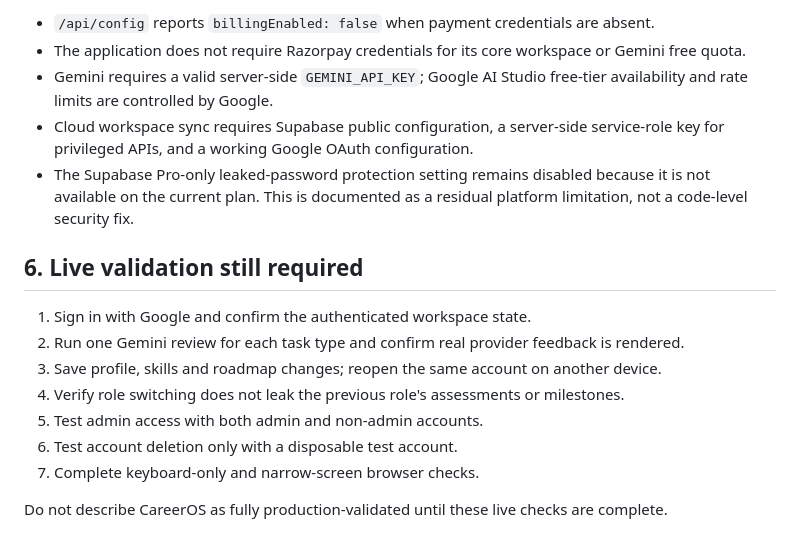
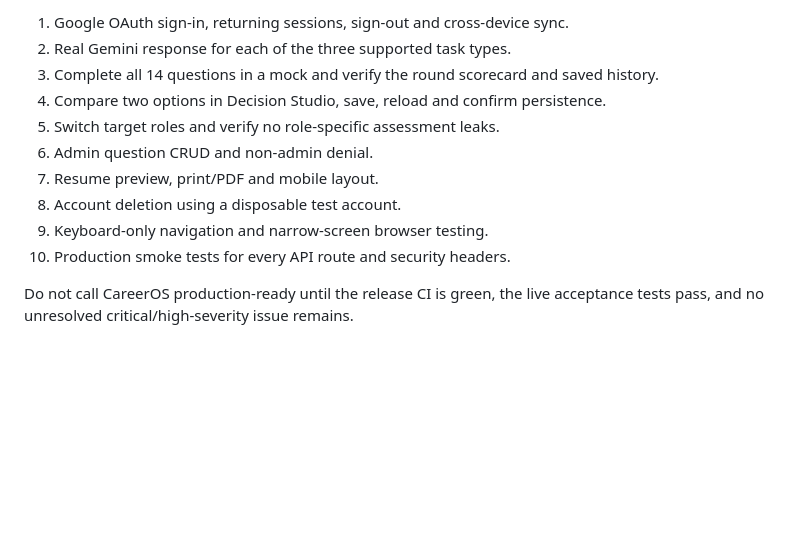
Before and after one commit to PSP-YN/CareerOS, a Markdown page: QA_SECURITY_AUDIT_REPORT.md, the part around one of its changes. GitHub-like rendering; blank space fills up the shorter version.

```diff
--- a/QA_SECURITY_AUDIT_REPORT.md
+++ b/QA_SECURITY_AUDIT_REPORT.md
@@ -51,18 +52,13 @@ CI run: [GitHub Actions run 41337082452](https://github.com/PSP-YN/CareerOS/acti
 
-- `/api/config` reports `billingEnabled: false` when payment credentials are absent.
-- The application does not require Razorpay credentials for its core workspace or Gemini free quota.
-- Gemini requires a valid server-side `GEMINI_API_KEY`; Google AI Studio free-tier availability and rate limits are controlled by Google.
-- Cloud workspace sync requires Supabase public configuration, a server-side service-role key for privileged APIs, and a working Google OAuth configuration.
-- The Supabase Pro-only leaked-password protection setting remains disabled because it is not available on the current plan. This is documented as a residual platform limitation, not a code-level security fix.
+1. Google OAuth sign-in, returning sessions, sign-out and cross-device sync.
+2. Real Gemini response for each of the three supported task types.
+3. Complete all 14 questions in a mock and verify the round scorecard and saved history.
+4. Compare two options in Decision Studio, save, reload and confirm persistence.
+5. Switch target roles and verify no role-specific assessment leaks.
+6. Admin question CRUD and non-admin denial.
+7. Resume preview, print/PDF and mobile layout.
+8. Account deletion using a disposable test account.
+9. Keyboard-only navigation and narrow-screen browser testing.
+10. Production smoke tests for every API route and security headers.
 
-## 6. Live validation still required
-
-1. Sign in with Google and confirm the authenticated workspace state.
-2. Run one Gemini review for each task type and confirm real provider feedback is rendered.
-3. Save profile, skills and roadmap changes; reopen the same account on another device.
-4. Verify role switching does not leak the previous role's assessments or milestones.
-5. Test admin access with both admin and non-admin accounts.
-6. Test account deletion only with a disposable test account.
-7. Complete keyboard-only and narrow-screen browser checks.
-
-Do not describe CareerOS as fully production-validated until these live checks are complete.
+Do not call CareerOS production-ready until the release CI is green, the live acceptance tests pass, and no unresolved critical/high-severity issue remains.
```
Also changed, not shown: other parts of QA_SECURITY_AUDIT_REPORT.md (+38 -37 lines).
